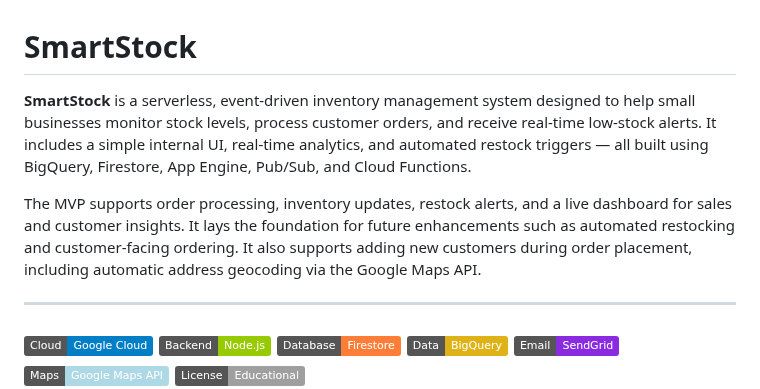
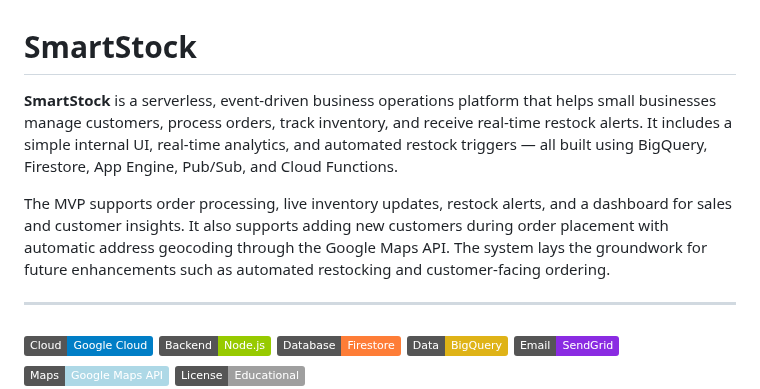
Before and after one commit to Ania-star/smartstock-gcp, a Markdown page: README.md, the part around the change. GitHub-like rendering; badges without logos.

Commit message:
Update into README.md

```diff
--- a/README.md
+++ b/README.md
@@ -1,8 +1,8 @@
 # SmartStock
 
-**SmartStock** is a serverless, event-driven inventory management system designed to help small businesses monitor stock levels, process customer orders, and receive real-time low-stock alerts. It includes a simple internal UI, real-time analytics, and automated restock triggers — all built using BigQuery, Firestore, App Engine, Pub/Sub, and Cloud Functions.
+**SmartStock** is a serverless, event-driven business operations platform that helps small businesses manage customers, process orders, track inventory, and receive real-time restock alerts. It includes a simple internal UI, real-time analytics, and automated restock triggers — all built using BigQuery, Firestore, App Engine, Pub/Sub, and Cloud Functions.
 
-The MVP supports order processing, inventory updates, restock alerts, and a live dashboard for sales and customer insights. It lays the foundation for future enhancements such as automated restocking and customer-facing ordering. It also supports adding new customers during order placement, including automatic address geocoding via the Google Maps API.
+The MVP supports order processing, live inventory updates, restock alerts, and a dashboard for sales and customer insights. It also supports adding new customers during order placement with automatic address geocoding through the Google Maps API. The system lays the groundwork for future enhancements such as automated restocking and customer-facing ordering.
 
 ---
 ![GCP](https://img.shields.io/badge/Cloud-Google%20Cloud-blue)
```
